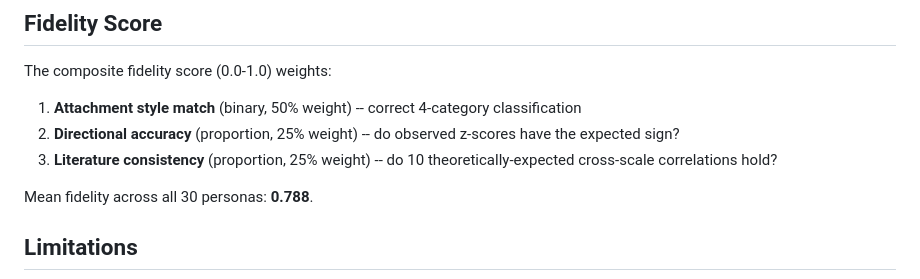
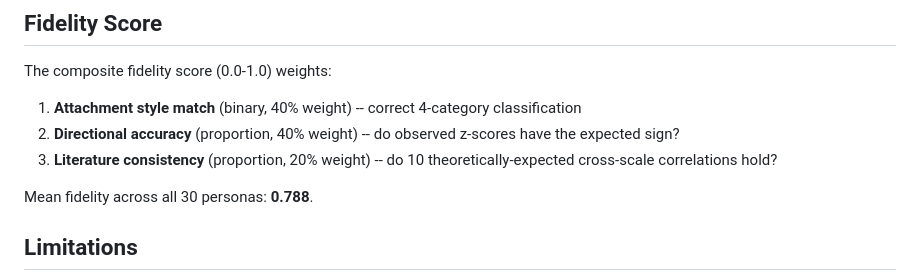
Before and after one commit to DXtR1337/30synthetic-polish-personas, a Markdown page: README.md, the part around the change. GitHub-like rendering.

Commit message:
fix: sync fidelity weights to 40/40/20 (matching paper and scoring script)

```diff
--- a/README.md
+++ b/README.md
@@ -886,9 +886,9 @@ All z-scores and classifications use published Polish norms:
 
 The composite fidelity score (0.0-1.0) weights:
 
-1. **Attachment style match** (binary, 50% weight) -- correct 4-category classification
-2. **Directional accuracy** (proportion, 25% weight) -- do observed z-scores have the expected sign?
-3. **Literature consistency** (proportion, 25% weight) -- do 10 theoretically-expected cross-scale correlations hold?
+1. **Attachment style match** (binary, 40% weight) -- correct 4-category classification
+2. **Directional accuracy** (proportion, 40% weight) -- do observed z-scores have the expected sign?
+3. **Literature consistency** (proportion, 20% weight) -- do 10 theoretically-expected cross-scale correlations hold?
 
 Mean fidelity across all 30 personas: **0.788**.
 
```
